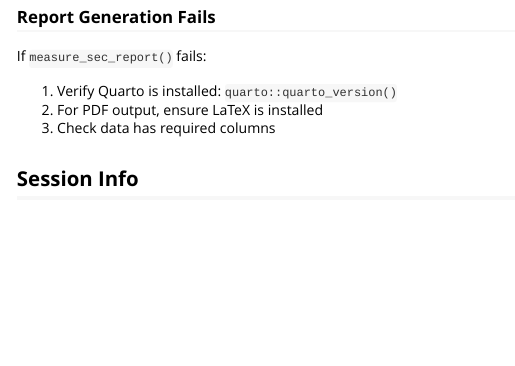
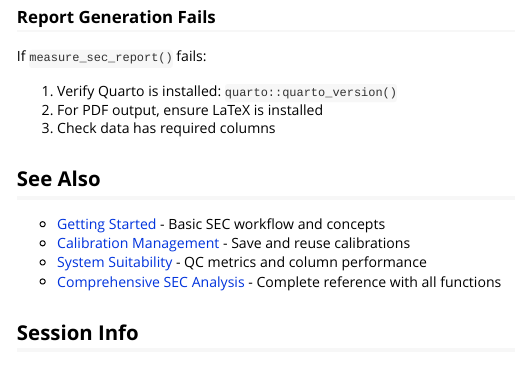
Before and after one commit to JamesHWade/measure.sec, an R Markdown document (vignettes/exporting-results.Rmd): the page in a window 1100 px wide, from 10920 px down. Rendered offline with R 4.5, knitr and Pandoc, with nearby package versions; code that draws random numbers runs with fixed seeds of ours; some code elsewhere in the file could not run offline; long lines of code are wrapped.

Commit message:
docs: Add See Also section to exporting-results vignette

````diff
--- a/vignettes/exporting-results.Rmd
+++ b/vignettes/exporting-results.Rmd
@@ -501,6 +501,13 @@ If `measure_sec_report()` fails:
 2. For PDF output, ensure LaTeX is installed
 3. Check data has required columns
 
+## See Also
+
+- [Getting Started](getting-started.html) - Basic SEC workflow and concepts
+- [Calibration Management](calibration-management.html) - Save and reuse calibrations
+- [System Suitability](system-suitability.html) - QC metrics and column performance
+- [Comprehensive SEC Analysis](sec-analysis.html) - Complete reference with all functions
+
 ## Session Info
 
 ```{r session-info}
````
